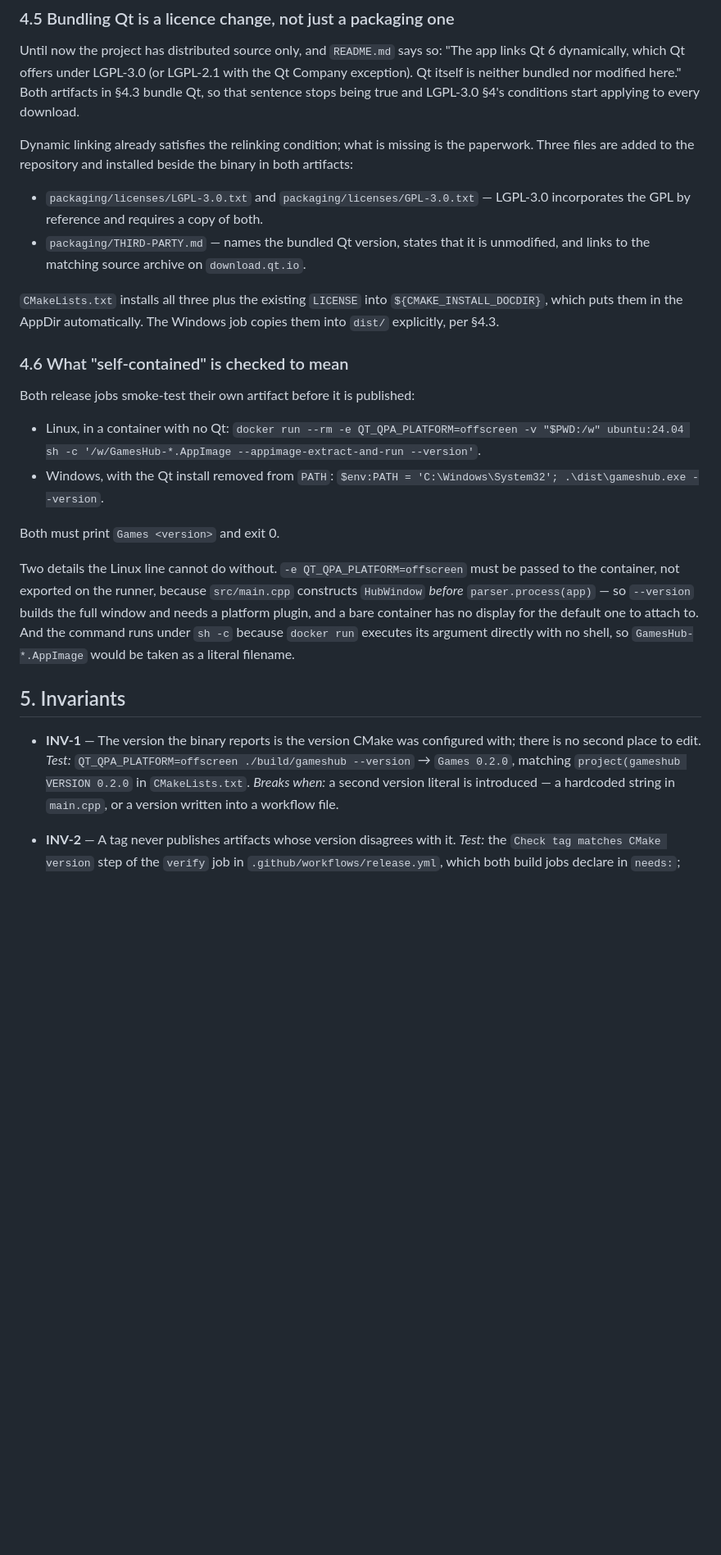
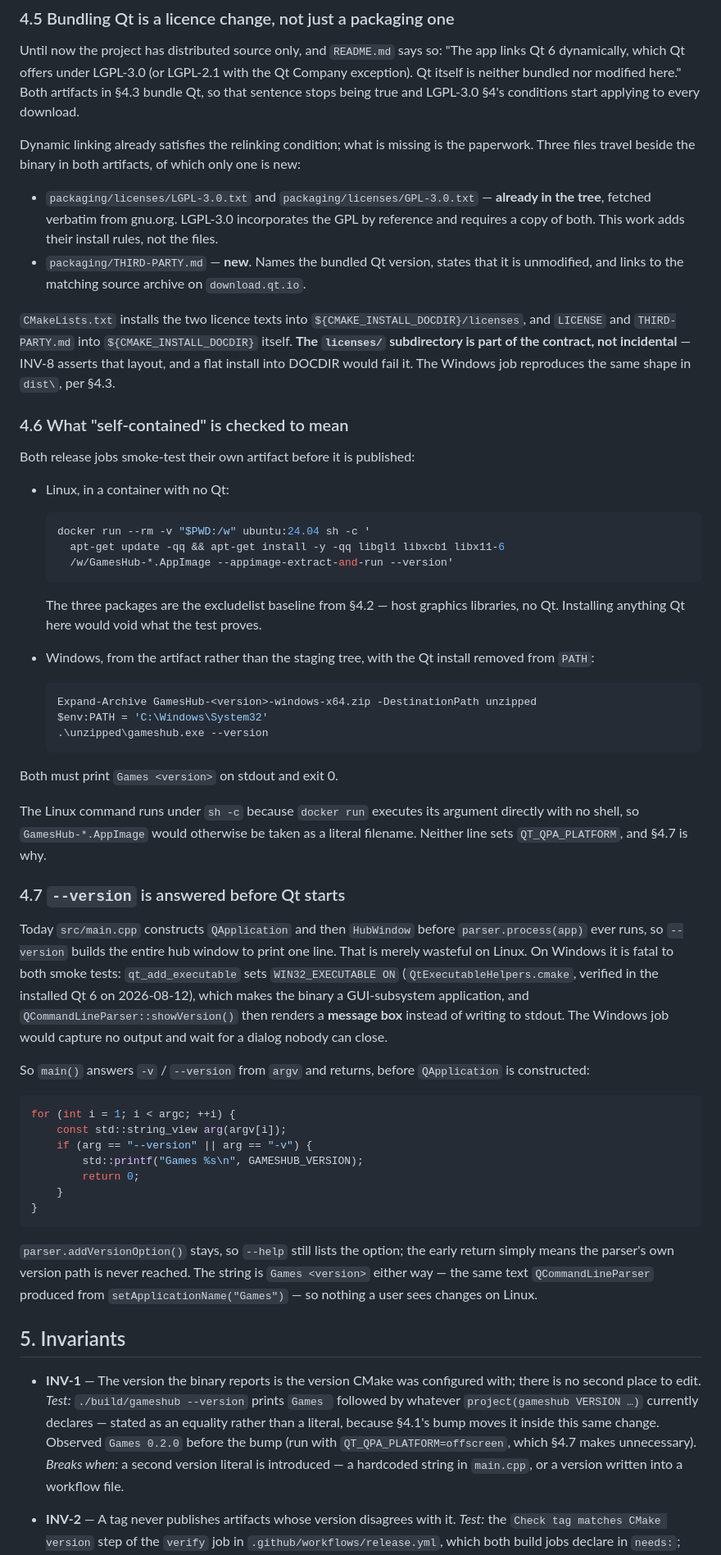
Before and after one commit to milnet01/games-hub, a Markdown page: docs/specs/GHUB-0025-downloadable-builds.md, the part around one of its changes. Shown at 82% size. Drawn GitHub-style; blank space fills up the shorter version.

````diff
--- a/docs/specs/GHUB-0025-downloadable-builds.md
+++ b/docs/specs/GHUB-0025-downloadable-builds.md
@@ -212,46 +241,96 @@ here." Both artifacts in §4.3 bundle Qt, so that sentence stops being true
 and LGPL-3.0 §4's conditions start applying to every download.
 
 Dynamic linking already satisfies the relinking condition; what is missing is
-the paperwork. Three files are added to the repository and installed beside
-the binary in both artifacts:
+the paperwork. Three files travel beside the binary in both artifacts, of
+which only one is new:
 
 - `packaging/licenses/LGPL-3.0.txt` and `packaging/licenses/GPL-3.0.txt` —
-  LGPL-3.0 incorporates the GPL by reference and requires a copy of both.
-- `packaging/THIRD-PARTY.md` — names the bundled Qt version, states that it
-  is unmodified, and links to the matching source archive on
+  **already in the tree**, fetched verbatim from gnu.org. LGPL-3.0
+  incorporates the GPL by reference and requires a copy of both. This work
+  adds their install rules, not the files.
+- `packaging/THIRD-PARTY.md` — **new**. Names the bundled Qt version, states
+  that it is unmodified, and links to the matching source archive on
   `download.qt.io`.
 
-`CMakeLists.txt` installs all three plus the existing `LICENSE` into
-`${CMAKE_INSTALL_DOCDIR}`, which puts them in the AppDir automatically. The
-Windows job copies them into `dist/` explicitly, per §4.3.
+`CMakeLists.txt` installs the two licence texts into
+`${CMAKE_INSTALL_DOCDIR}/licenses`, and `LICENSE` and `THIRD-PARTY.md` into
+`${CMAKE_INSTALL_DOCDIR}` itself. **The `licenses/` subdirectory is part of
+the contract, not incidental** — INV-8 asserts that layout, and a flat
+install into DOCDIR would fail it. The Windows job reproduces the same shape
+in `dist\`, per §4.3.
 
 ### 4.6 What "self-contained" is checked to mean
 
 Both release jobs smoke-test their own artifact before it is published:
 
 - Linux, in a container with no Qt:
-  `docker run --rm -e QT_QPA_PLATFORM=offscreen -v "$PWD:/w" ubuntu:24.04
-  sh -c '/w/GamesHub-*.AppImage --appimage-extract-and-run --version'`.
-- Windows, with the Qt install removed from `PATH`:
-  `$env:PATH = 'C:\Windows\System32'; .\dist\gameshub.exe --version`.
 
-Both must print `Games <version>` and exit 0.
+  ```bash
+  docker run --rm -v "$PWD:/w" ubuntu:24.04 sh -c '
+    apt-get update -qq && apt-get install -y -qq libgl1 libxcb1 libx11-6
+    /w/GamesHub-*.AppImage --appimage-extract-and-run --version'
+  ```
 
-Two details the Linux line cannot do without. `-e QT_QPA_PLATFORM=offscreen`
-must be passed to the container, not exported on the runner, because
-`src/main.cpp` constructs `HubWindow` *before* `parser.process(app)` — so
-`--version` builds the full window and needs a platform plugin, and a bare
-container has no display for the default one to attach to. And the command
-runs under `sh -c` because `docker run` executes its argument directly with
-no shell, so `GamesHub-*.AppImage` would be taken as a literal filename.
+  The three packages are the excludelist baseline from §4.2 — host graphics
+  libraries, no Qt. Installing anything Qt here would void what the test
+  proves.
+
+- Windows, from the artifact rather than the staging tree, with the Qt
+  install removed from `PATH`:
+
+  ```powershell
+  Expand-Archive GamesHub-<version>-windows-x64.zip -DestinationPath unzipped
+  $env:PATH = 'C:\Windows\System32'
+  .\unzipped\gameshub.exe --version
+  ```
+
+Both must print `Games <version>` on stdout and exit 0.
+
+The Linux command runs under `sh -c` because `docker run` executes its
+argument directly with no shell, so `GamesHub-*.AppImage` would otherwise be
+taken as a literal filename. Neither line sets `QT_QPA_PLATFORM`, and §4.7
+is why.
+
+### 4.7 `--version` is answered before Qt starts
+
+Today `src/main.cpp` constructs `QApplication` and then `HubWindow` before
+`parser.process(app)` ever runs, so `--version` builds the entire hub window
+to print one line. That is merely wasteful on Linux. On Windows it is fatal
+to both smoke tests: `qt_add_executable` sets `WIN32_EXECUTABLE ON`
+(`QtExecutableHelpers.cmake`, verified in the installed Qt 6 on 2026-08-12),
+which makes the binary a GUI-subsystem application, and
+`QCommandLineParser::showVersion()` then renders a **message box** instead of
+writing to stdout. The Windows job would capture no output and wait for a
+dialog nobody can close.
+
+So `main()` answers `-v` / `--version` from `argv` and returns, before
+`QApplication` is constructed:
+
+```cpp
+for (int i = 1; i < argc; ++i) {
+    const std::string_view arg(argv[i]);
+    if (arg == "--version" || arg == "-v") {
+        std::printf("Games %s\n", GAMESHUB_VERSION);
+        return 0;
+    }
+}
+```
+
+`parser.addVersionOption()` stays, so `--help` still lists the option; the
+early return simply means the parser's own version path is never reached.
+The string is `Games <version>` either way — the same text
+`QCommandLineParser` produced from `setApplicationName("Games")` — so
+nothing a user sees changes on Linux.
 
 ## 5. Invariants
 
 - **INV-1** — The version the binary reports is the version CMake was
   configured with; there is no second place to edit.
-  *Test:* `QT_QPA_PLATFORM=offscreen ./build/gameshub --version` →
-  `Games 0.2.0`, matching `project(gameshub VERSION 0.2.0` in
-  `CMakeLists.txt`.
+  *Test:* `./build/gameshub --version` prints `Games ` followed by whatever
+  `project(gameshub VERSION …)` currently declares — stated as an equality
+  rather than a literal, because §4.1's bump moves it inside this same
+  change. Observed `Games 0.2.0` before the bump (run with
+  `QT_QPA_PLATFORM=offscreen`, which §4.7 makes unnecessary).
   *Breaks when:* a second version literal is introduced — a hardcoded
   string in `main.cpp`, or a version written into a workflow file.
 
````
Also changed, not shown: other parts of docs/specs/GHUB-0025-downloadable-builds.md (+51 -17 lines).
